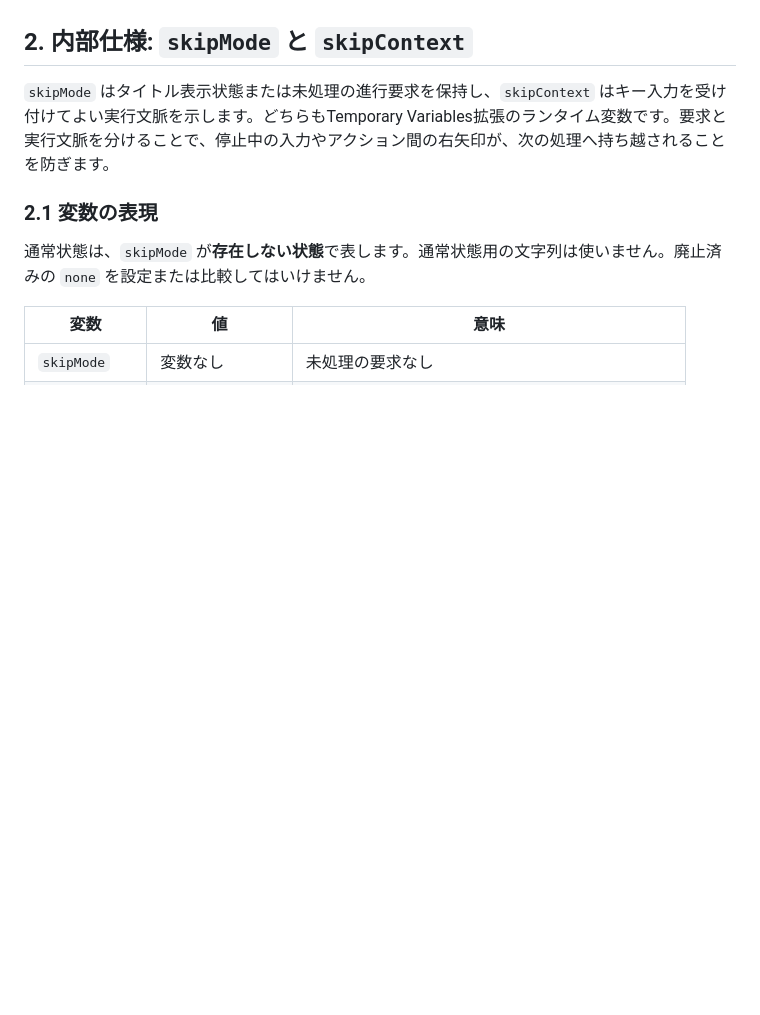
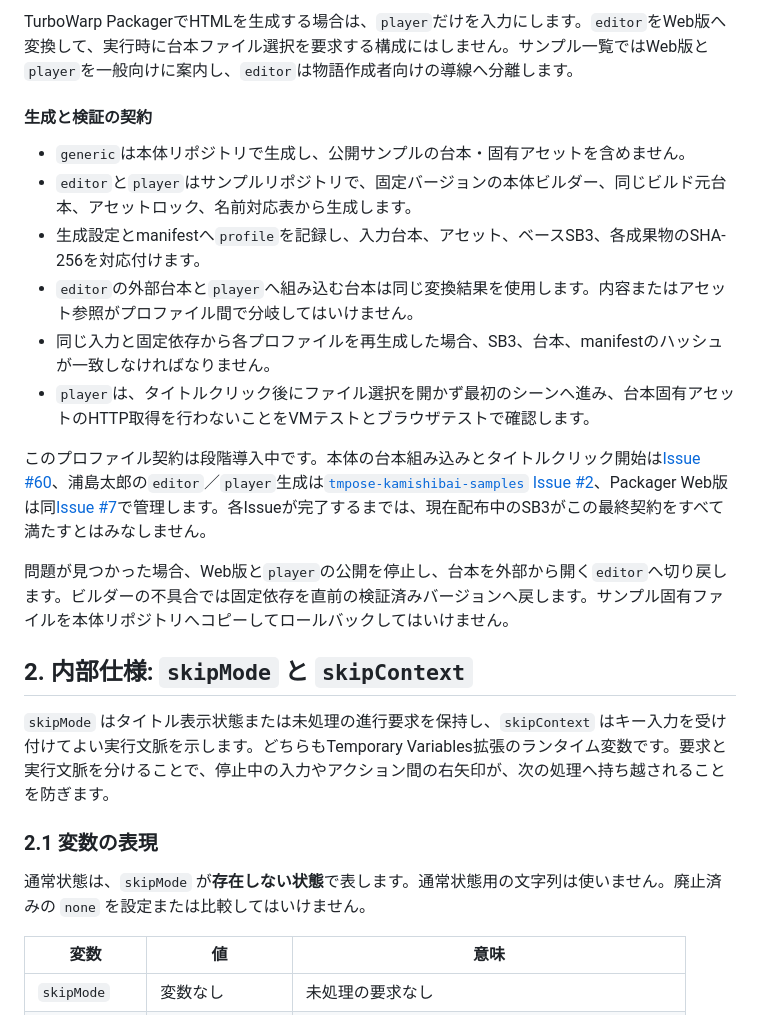
Before and after one commit to kubohiroya/tm-kamishibai-docs, a Markdown page: docs/general/06-developer-guide.md, the part around one of its changes. GitHub-like rendering; blank space fills up the shorter version.

Commit message:
docs(developer): define artifact profiles (#61)
Co-authored-by: ci <ci@example.com>

```diff
--- a/docs/general/06-developer-guide.md
+++ b/docs/general/06-developer-guide.md
@@ -237,3 +265,18 @@ HTTP(S)取得はステータス、Content-Type、実サイズ、ロック済み
+TurboWarp PackagerでHTMLを生成する場合は、`player`だけを入力にします。`editor`をWeb版へ変換して、実行時に台本ファイル選択を要求する構成にはしません。サンプル一覧ではWeb版と`player`を一般向けに案内し、`editor`は物語作成者向けの導線へ分離します。
+
+#### 生成と検証の契約
+
+- `generic`は本体リポジトリで生成し、公開サンプルの台本・固有アセットを含めません。
+- `editor`と`player`はサンプルリポジトリで、固定バージョンの本体ビルダー、同じビルド元台本、アセットロック、名前対応表から生成します。
+- 生成設定とmanifestへ`profile`を記録し、入力台本、アセット、ベースSB3、各成果物のSHA-256を対応付けます。
+- `editor`の外部台本と`player`へ組み込む台本は同じ変換結果を使用します。内容またはアセット参照がプロファイル間で分岐してはいけません。
+- 同じ入力と固定依存から各プロファイルを再生成した場合、SB3、台本、manifestのハッシュが一致しなければなりません。
+- `player`は、タイトルクリック後にファイル選択を開かず最初のシーンへ進み、台本固有アセットのHTTP取得を行わないことをVMテストとブラウザテストで確認します。
+
+このプロファイル契約は段階導入中です。本体の台本組み込みとタイトルクリック開始は[Issue #60](https://github.com/kubohiroya/tmpose-kamishibai/issues/60)、浦島太郎の`editor`／`player`生成は[`tmpose-kamishibai-samples` Issue #2](https://github.com/kubohiroya/tmpose-kamishibai-samples/issues/2)、Packager Web版は同[Issue #7](https://github.com/kubohiroya/tmpose-kamishibai-samples/issues/7)で管理します。各Issueが完了するまでは、現在配布中のSB3がこの最終契約をすべて満たすとはみなしません。
+
+問題が見つかった場合、Web版と`player`の公開を停止し、台本を外部から開く`editor`へ切り戻します。ビルダーの不具合では固定依存を直前の検証済みバージョンへ戻します。サンプル固有ファイルを本体リポジトリへコピーしてロールバックしてはいけません。
+
 ## 2. 内部仕様: `skipMode` と `skipContext`
 
 `skipMode` はタイトル表示状態または未処理の進行要求を保持し、`skipContext` はキー入力を受け付けてよい実行文脈を示します。どちらもTemporary Variables拡張のランタイム変数です。要求と実行文脈を分けることで、停止中の入力やアクション間の右矢印が、次の処理へ持ち越されることを防ぎます。
```
Also changed, not shown: other parts of docs/general/06-developer-guide.md (+28 -0 lines).
